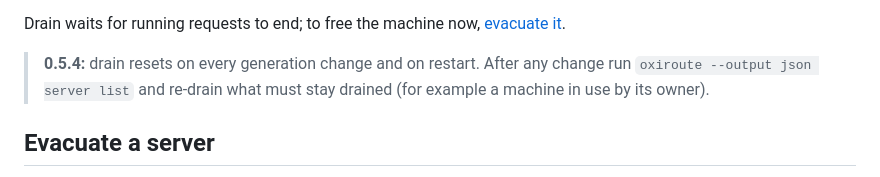
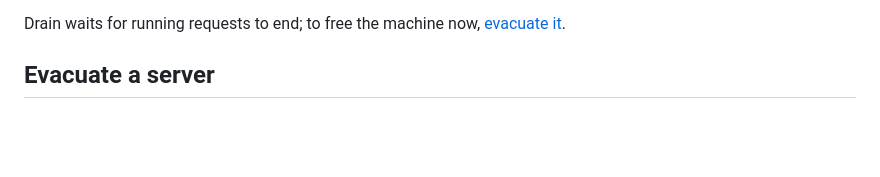
Before and after one commit to brauliobo/oxiroute, a Markdown page: docs/user/RUNBOOK.md, the part around the change. Rendered like a GitHub page; blank space fills up the shorter version.

Commit message:
docs: runbook no longer says drain resets on every generation change
Co-Authored-By: Claude Sonnet 5.5 <noreply@anthropic.com>

```diff
--- a/docs/user/RUNBOOK.md
+++ b/docs/user/RUNBOOK.md
@@ -113,10 +113,6 @@ takes traffic. A removed server loses its state and a new one starts `ready`. A
 except the drain of a registered machine, which is stored with its registration.
 
 Drain waits for running requests to end; to free the machine now, [evacuate it](#evacuate-a-server).
-
-> **0.5.4:** drain resets on every generation change and on restart. After any change run
-> `oxiroute --output json server list` and re-drain what must stay drained (for example a machine in use
-> by its owner).
 
 ## Evacuate a server
 
```
